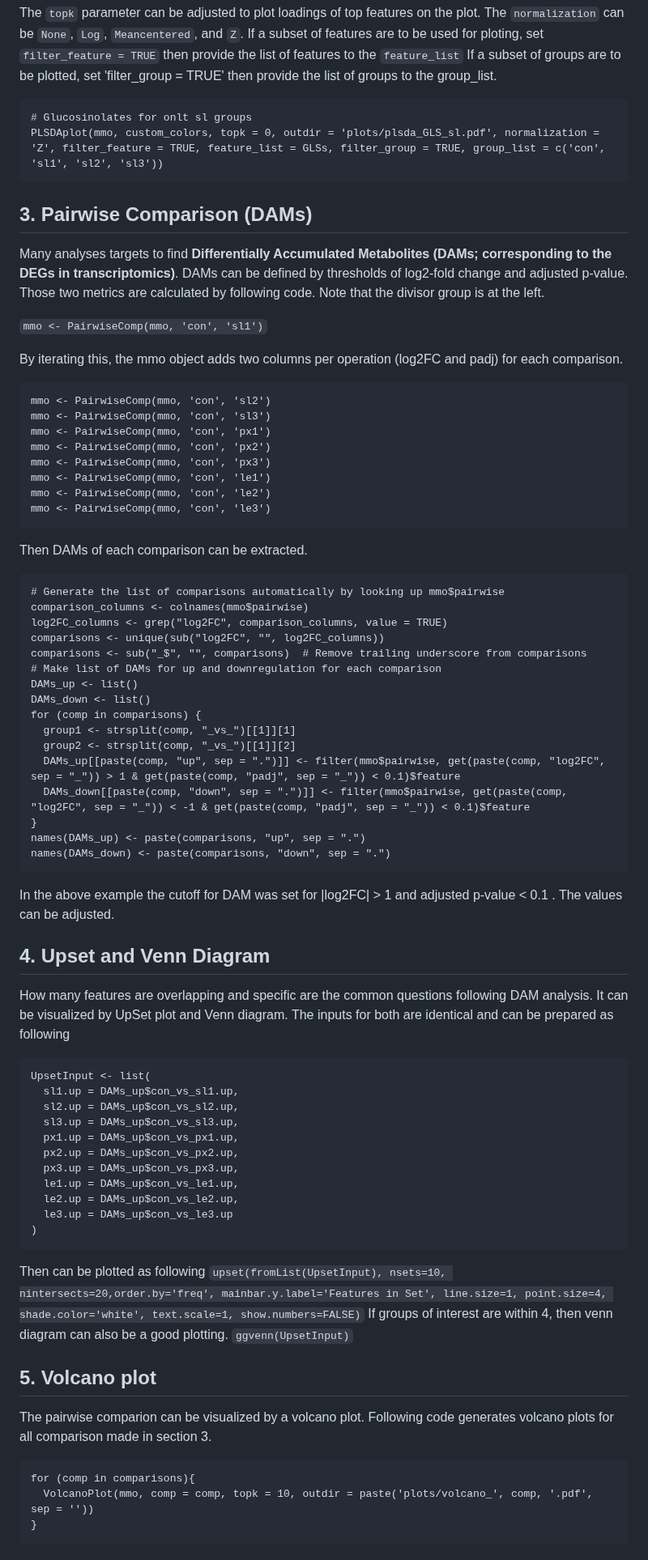
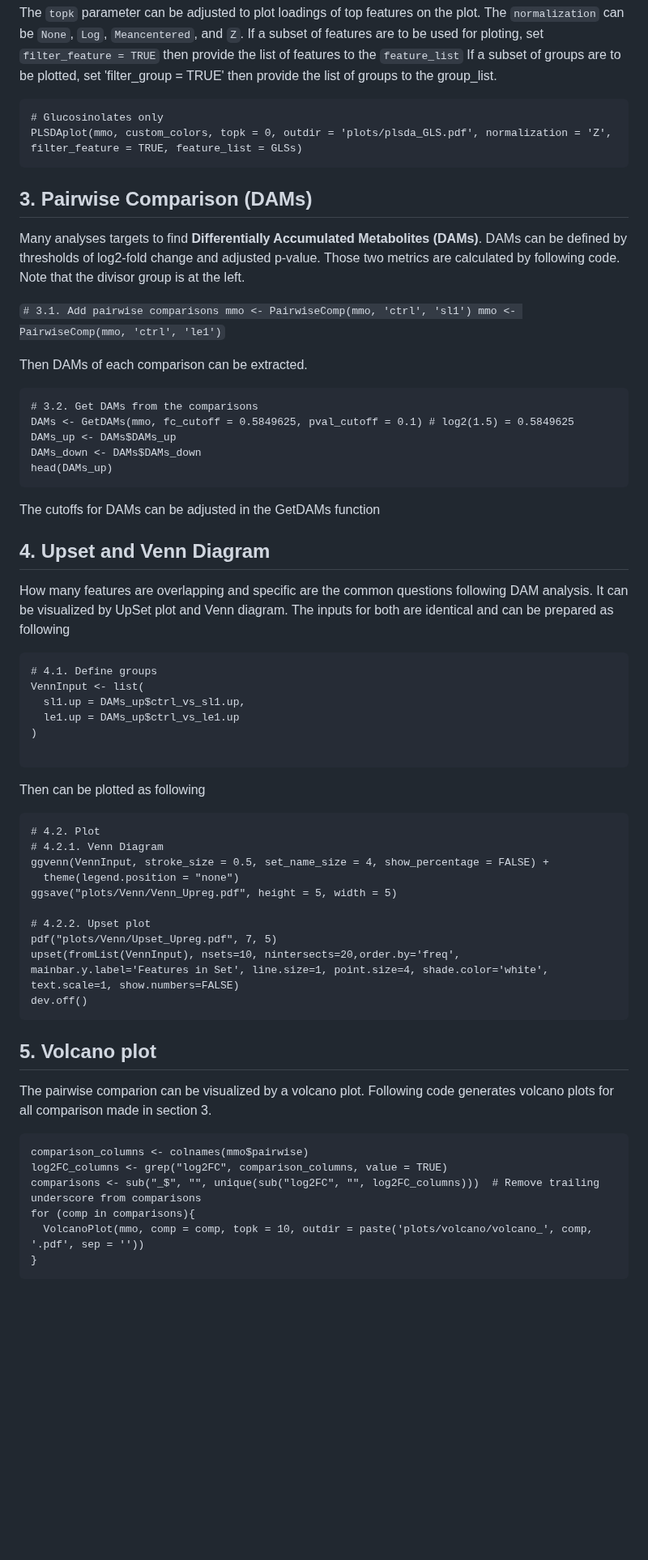
Before and after one commit to Phytoecia/eCOMET, a Markdown page: README.md, the part around one of its changes. Shown at 81% size. GitHub-like rendering; blank space fills up the shorter version.

````diff
--- a/README.md
+++ b/README.md
@@ -108,73 +108,59 @@ The `topk` parameter can be adjusted to plot loadings of top features on the plo
 If a subset of features are to be used for ploting, set `filter_feature = TRUE` then provide the list of features to the `feature_list`
 If a subset of groups are to be plotted, set 'filter_group = TRUE' then provide the list of groups to the group_list.
 ```
-# Glucosinolates for onlt sl groups
-PLSDAplot(mmo, custom_colors, topk = 0, outdir = 'plots/plsda_GLS_sl.pdf', normalization = 'Z', filter_feature = TRUE, feature_list = GLSs, filter_group = TRUE, group_list = c('con', 'sl1', 'sl2', 'sl3'))
+# Glucosinolates only
+PLSDAplot(mmo, custom_colors, topk = 0, outdir = 'plots/plsda_GLS.pdf', normalization = 'Z', filter_feature = TRUE, feature_list = GLSs)
 ```
 
 ## 3. Pairwise Comparison (DAMs)
-Many analyses targets to find **Differentially Accumulated Metabolites (DAMs; corresponding to the DEGs in transcriptomics)**. DAMs can be defined by thresholds of log2-fold change and adjusted p-value. Those two metrics are calculated by following code. Note that the divisor group is at the left.
+Many analyses targets to find **Differentially Accumulated Metabolites (DAMs)**. DAMs can be defined by thresholds of log2-fold change and adjusted p-value. Those two metrics are calculated by following code. Note that the divisor group is at the left.
 
-`mmo <- PairwiseComp(mmo, 'con', 'sl1')`
+`# 3.1. Add pairwise comparisons
+mmo <- PairwiseComp(mmo, 'ctrl', 'sl1')
+mmo <- PairwiseComp(mmo, 'ctrl', 'le1')`
 
-By iterating this, the mmo object adds two columns per operation (log2FC and padj) for each comparison.
-
-```
-mmo <- PairwiseComp(mmo, 'con', 'sl2')
-mmo <- PairwiseComp(mmo, 'con', 'sl3')
-mmo <- PairwiseComp(mmo, 'con', 'px1')
-mmo <- PairwiseComp(mmo, 'con', 'px2')
-mmo <- PairwiseComp(mmo, 'con', 'px3')
-mmo <- PairwiseComp(mmo, 'con', 'le1')
-mmo <- PairwiseComp(mmo, 'con', 'le2')
-mmo <- PairwiseComp(mmo, 'con', 'le3')
-```
 Then DAMs of each comparison can be extracted.
 ```
-# Generate the list of comparisons automatically by looking up mmo$pairwise
-comparison_columns <- colnames(mmo$pairwise)
-log2FC_columns <- grep("log2FC", comparison_columns, value = TRUE)
-comparisons <- unique(sub("log2FC", "", log2FC_columns))
-comparisons <- sub("_$", "", comparisons)  # Remove trailing underscore from comparisons
-# Make list of DAMs for up and downregulation for each comparison
-DAMs_up <- list()
-DAMs_down <- list()
-for (comp in comparisons) {
-  group1 <- strsplit(comp, "_vs_")[[1]][1]
-  group2 <- strsplit(comp, "_vs_")[[1]][2]
-  DAMs_up[[paste(comp, "up", sep = ".")]] <- filter(mmo$pairwise, get(paste(comp, "log2FC", sep = "_")) > 1 & get(paste(comp, "padj", sep = "_")) < 0.1)$feature
-  DAMs_down[[paste(comp, "down", sep = ".")]] <- filter(mmo$pairwise, get(paste(comp, "log2FC", sep = "_")) < -1 & get(paste(comp, "padj", sep = "_")) < 0.1)$feature
-}
-names(DAMs_up) <- paste(comparisons, "up", sep = ".")
-names(DAMs_down) <- paste(comparisons, "down", sep = ".")
+# 3.2. Get DAMs from the comparisons
+DAMs <- GetDAMs(mmo, fc_cutoff = 0.5849625, pval_cutoff = 0.1) # log2(1.5) = 0.5849625
+DAMs_up <- DAMs$DAMs_up
+DAMs_down <- DAMs$DAMs_down
+head(DAMs_up)
 ```
-In the above example the cutoff for DAM was set for |log2FC| > 1 and adjusted p-value < 0.1 . The values can be adjusted.
+The cutoffs for DAMs can be adjusted in the GetDAMs function
 
 ## 4. Upset and Venn Diagram
 How many features are overlapping and specific are the common questions following DAM analysis. It can be visualized by UpSet plot and Venn diagram.
 The inputs for both are identical and can be prepared as following
 ```
-UpsetInput <- list(
-  sl1.up = DAMs_up$con_vs_sl1.up,
-  sl2.up = DAMs_up$con_vs_sl2.up,
-  sl3.up = DAMs_up$con_vs_sl3.up,
-  px1.up = DAMs_up$con_vs_px1.up,
-  px2.up = DAMs_up$con_vs_px2.up,
-  px3.up = DAMs_up$con_vs_px3.up,
-  le1.up = DAMs_up$con_vs_le1.up,
-  le2.up = DAMs_up$con_vs_le2.up,
-  le3.up = DAMs_up$con_vs_le3.up
+# 4.1. Define groups
+VennInput <- list(
+  sl1.up = DAMs_up$ctrl_vs_sl1.up,
+  le1.up = DAMs_up$ctrl_vs_le1.up
 )
+
 ```
 Then can be plotted as following
-`upset(fromList(UpsetInput), nsets=10, nintersects=20,order.by='freq', mainbar.y.label='Features in Set', line.size=1, point.size=4, shade.color='white', text.scale=1, show.numbers=FALSE)`
-If groups of interest are within 4, then venn diagram can also be a good plotting.
-`ggvenn(UpsetInput)`
+```
+# 4.2. Plot
+# 4.2.1. Venn Diagram
+ggvenn(VennInput, stroke_size = 0.5, set_name_size = 4, show_percentage = FALSE) +
+  theme(legend.position = "none")
+ggsave("plots/Venn/Venn_Upreg.pdf", height = 5, width = 5)
+
+# 4.2.2. Upset plot
+pdf("plots/Venn/Upset_Upreg.pdf", 7, 5)
+upset(fromList(VennInput), nsets=10, nintersects=20,order.by='freq', mainbar.y.label='Features in Set', line.size=1, point.size=4, shade.color='white', text.scale=1, show.numbers=FALSE)
+dev.off()
+```
 
 ## 5. Volcano plot
 The pairwise comparion can be visualized by a volcano plot. Following code generates volcano plots for all comparison made in section 3.
 ```
+comparison_columns <- colnames(mmo$pairwise)
+log2FC_columns <- grep("log2FC", comparison_columns, value = TRUE)
+comparisons <- sub("_$", "", unique(sub("log2FC", "", log2FC_columns)))  # Remove trailing underscore from comparisons
 for (comp in comparisons){
-  VolcanoPlot(mmo, comp = comp, topk = 10, outdir = paste('plots/volcano_', comp, '.pdf', sep = ''))
+  VolcanoPlot(mmo, comp = comp, topk = 10, outdir = paste('plots/volcano/volcano_', comp, '.pdf', sep = ''))
 }
 ```
````
Also changed, not shown: other parts of README.md (+214 -196 lines).
